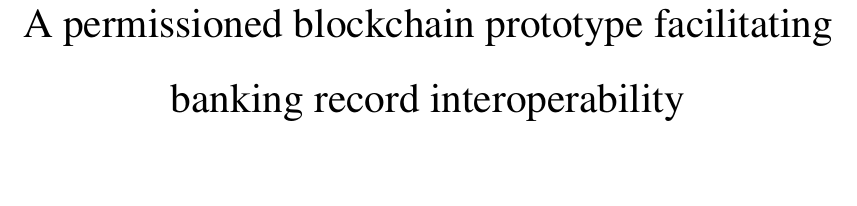
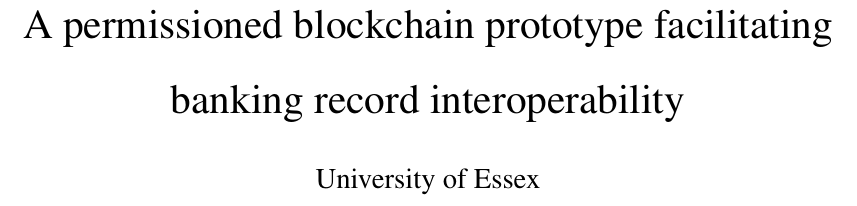
Before and after one commit to anrichp/Dissertation, a LaTeX thesis (Dissertation/A permissioned blockchain prototype facilitating banking record interoperability.tex): part of page 1 of 3 before the commit and part of page 2 of 6 after it, cut so that both start at the same text, the shorter picture padded with empty space. Compiled offline with pdfLaTeX.

Commit message:
add university image

```diff
--- a/Dissertation/A permissioned blockchain prototype facilitating banking record interoperability.tex
+++ b/Dissertation/A permissioned blockchain prototype facilitating banking record interoperability.tex
@@ -2,9 +2,15 @@
 \usepackage{times}
 \usepackage{setspace}
 \usepackage[margin=2.5cm]{geometry}
+\usepackage{graphicx}
+\graphicspath{{images/}}
 \usepackage[style=authoryear, backend=biber]{biblatex}
 
-\title{A permissioned blockchain prototype facilitating banking record interoperability}
+\title{
+    {A permissioned blockchain prototype facilitating banking record interoperability}\\
+    {\large University of Essex}\\
+    {\includegraphics{university.jpg}}
+    }
 \author{Anrich Potgieter}
 
 \setstretch{1.5}
```
Also changed, not shown: Dissertation/A permissioned blockchain prototype facilitating banking record interoperability.pdf, Dissertation/images/university.jpg (added).
